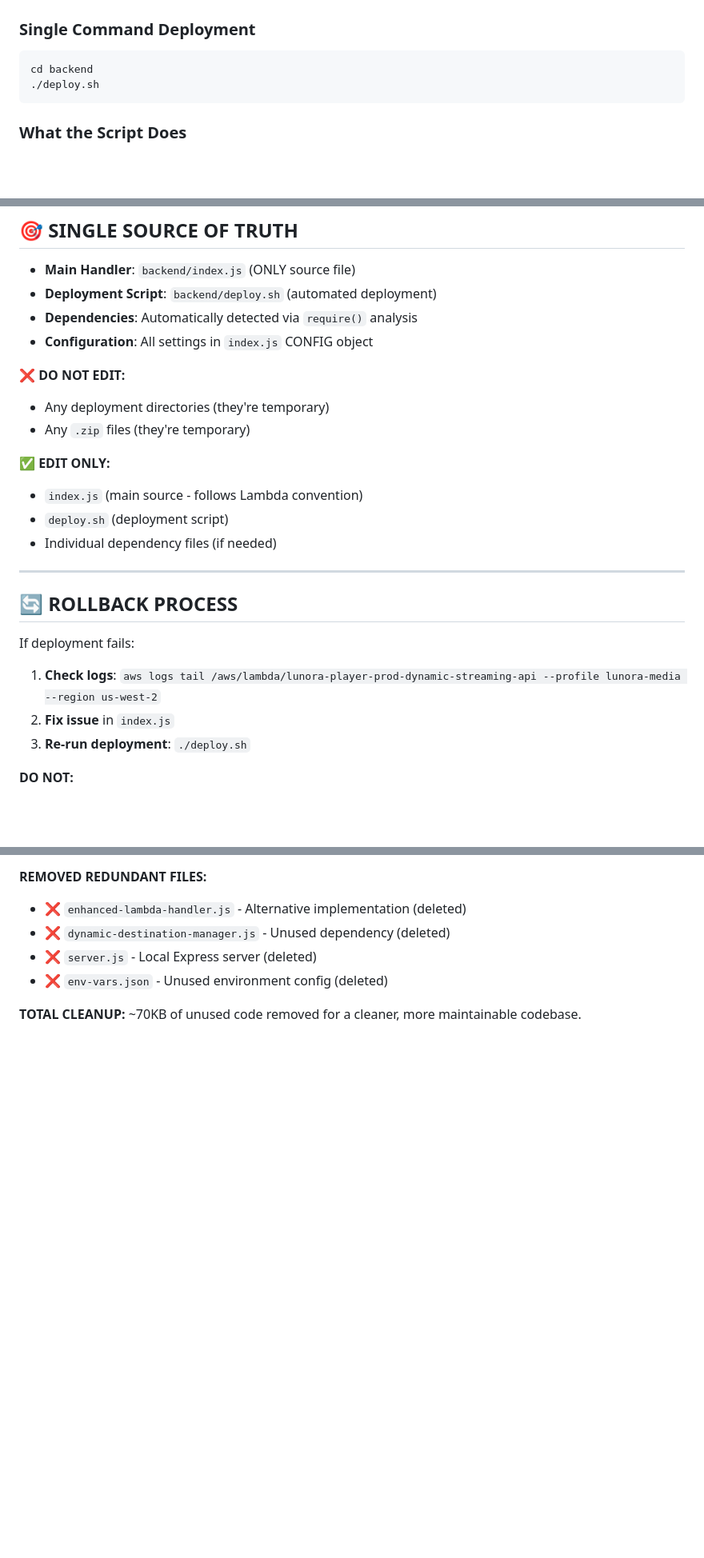
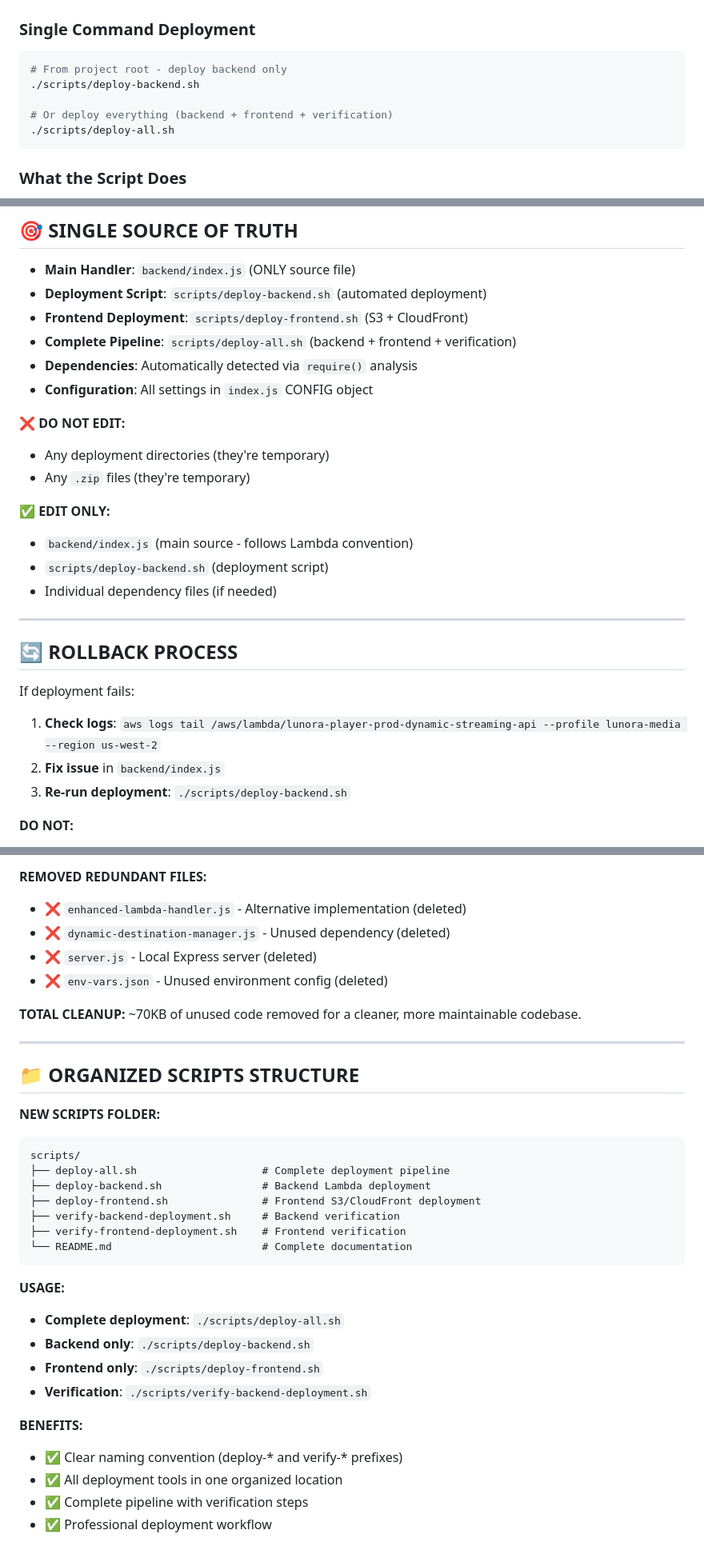
Before and after one commit to SR-MDR/lunora-player, a Markdown page: backend/DEPLOYMENT_SOLUTION.md, 3 parts joined by grey strips. Shown: that part at 80% size. GitHub-like rendering; blank space fills up the shorter version.

````diff
--- a/backend/DEPLOYMENT_SOLUTION.md
+++ b/backend/DEPLOYMENT_SOLUTION.md
@@ -37,8 +37,11 @@
 
 ### **Single Command Deployment**
 ```bash
-cd backend
-./deploy.sh
+# From project root - deploy backend only
+./scripts/deploy-backend.sh
+
+# Or deploy everything (backend + frontend + verification)
+./scripts/deploy-all.sh
 ```
 
 ### **What the Script Does**
@@ -100,7 +103,9 @@ CORS is handled by Lambda Function URL settings, NOT in code. If CORS issues app
 ## 🎯 **SINGLE SOURCE OF TRUTH**
 
 - **Main Handler**: `backend/index.js` (ONLY source file)
-- **Deployment Script**: `backend/deploy.sh` (automated deployment)
+- **Deployment Script**: `scripts/deploy-backend.sh` (automated deployment)
+- **Frontend Deployment**: `scripts/deploy-frontend.sh` (S3 + CloudFront)
+- **Complete Pipeline**: `scripts/deploy-all.sh` (backend + frontend + verification)
 - **Dependencies**: Automatically detected via `require()` analysis
 - **Configuration**: All settings in `index.js` CONFIG object
 
@@ -109,8 +114,8 @@ CORS is handled by Lambda Function URL settings, NOT in code. If CORS issues app
 - Any `.zip` files (they're temporary)
 
 **✅ EDIT ONLY:**
-- `index.js` (main source - follows Lambda convention)
-- `deploy.sh` (deployment script)
+- `backend/index.js` (main source - follows Lambda convention)
+- `scripts/deploy-backend.sh` (deployment script)
 - Individual dependency files (if needed)
 
 ---
@@ -119,8 +124,8 @@ CORS is handled by Lambda Function URL settings, NOT in code. If CORS issues app
 
 If deployment fails:
 1. **Check logs**: `aws logs tail /aws/lambda/lunora-player-prod-dynamic-streaming-api --profile lunora-media --region us-west-2`
-2. **Fix issue** in `index.js`
-3. **Re-run deployment**: `./deploy.sh`
+2. **Fix issue** in `backend/index.js`
+3. **Re-run deployment**: `./scripts/deploy-backend.sh`
 
 **DO NOT:**
 - Manually edit deployed files
@@ -148,3 +153,30 @@ If deployment fails:
 - ❌ `env-vars.json` - Unused environment config (deleted)
 
 **TOTAL CLEANUP:** ~70KB of unused code removed for a cleaner, more maintainable codebase.
+
+---
+
+## 📁 **ORGANIZED SCRIPTS STRUCTURE**
+
+**NEW SCRIPTS FOLDER:**
+```
+scripts/
+├── deploy-all.sh                    # Complete deployment pipeline
+├── deploy-backend.sh                # Backend Lambda deployment
+├── deploy-frontend.sh               # Frontend S3/CloudFront deployment
+├── verify-backend-deployment.sh     # Backend verification
+├── verify-frontend-deployment.sh    # Frontend verification
+└── README.md                        # Complete documentation
+```
+
+**USAGE:**
+- **Complete deployment**: `./scripts/deploy-all.sh`
+- **Backend only**: `./scripts/deploy-backend.sh`
+- **Frontend only**: `./scripts/deploy-frontend.sh`
+- **Verification**: `./scripts/verify-backend-deployment.sh`
+
+**BENEFITS:**
+- ✅ Clear naming convention (deploy-* and verify-* prefixes)
+- ✅ All deployment tools in one organized location
+- ✅ Complete pipeline with verification steps
+- ✅ Professional deployment workflow
````
Also changed, not shown: DEPLOYMENT_LESSONS_LEARNED.md (+48 -0 lines), README.md (+40 -21 lines).
